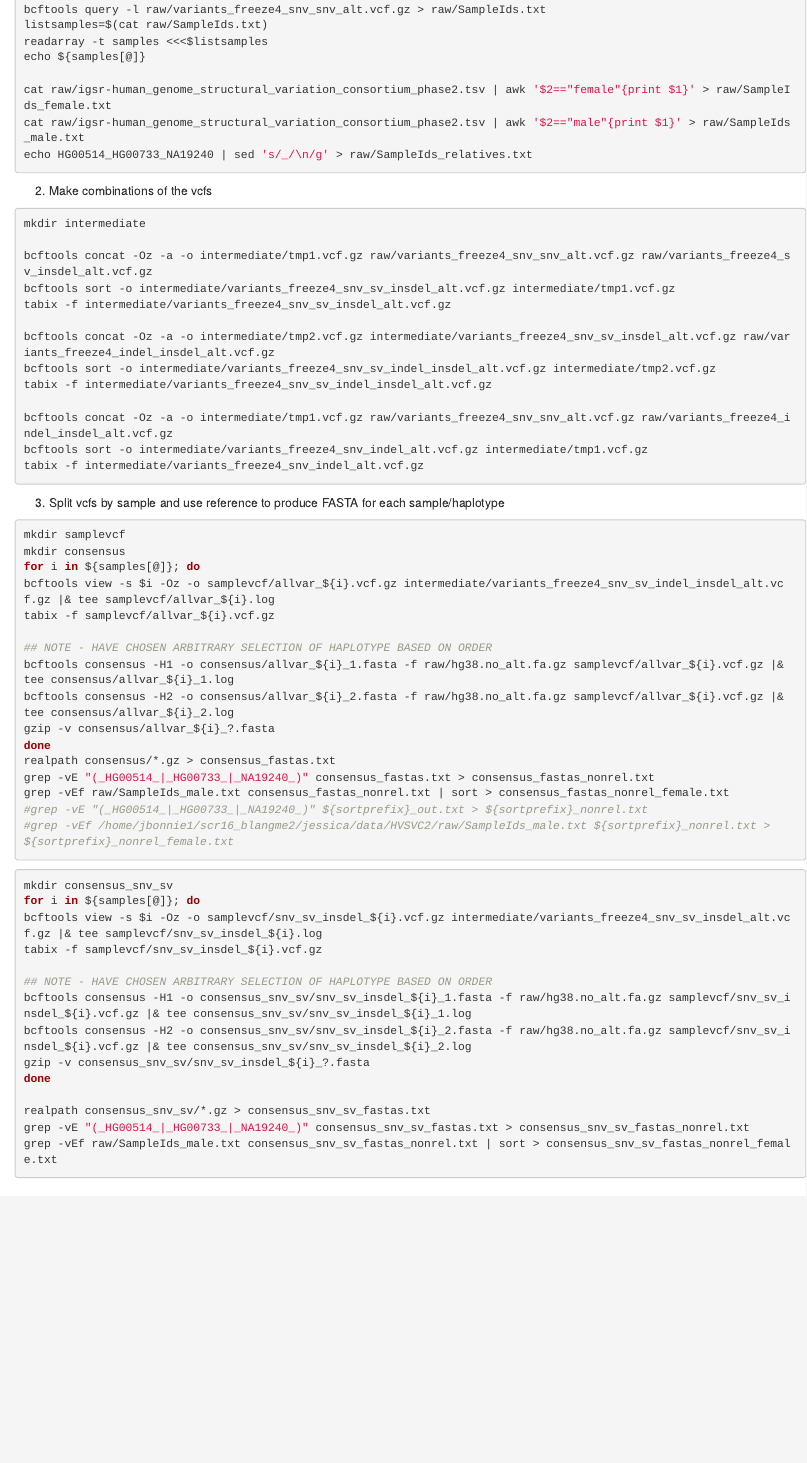
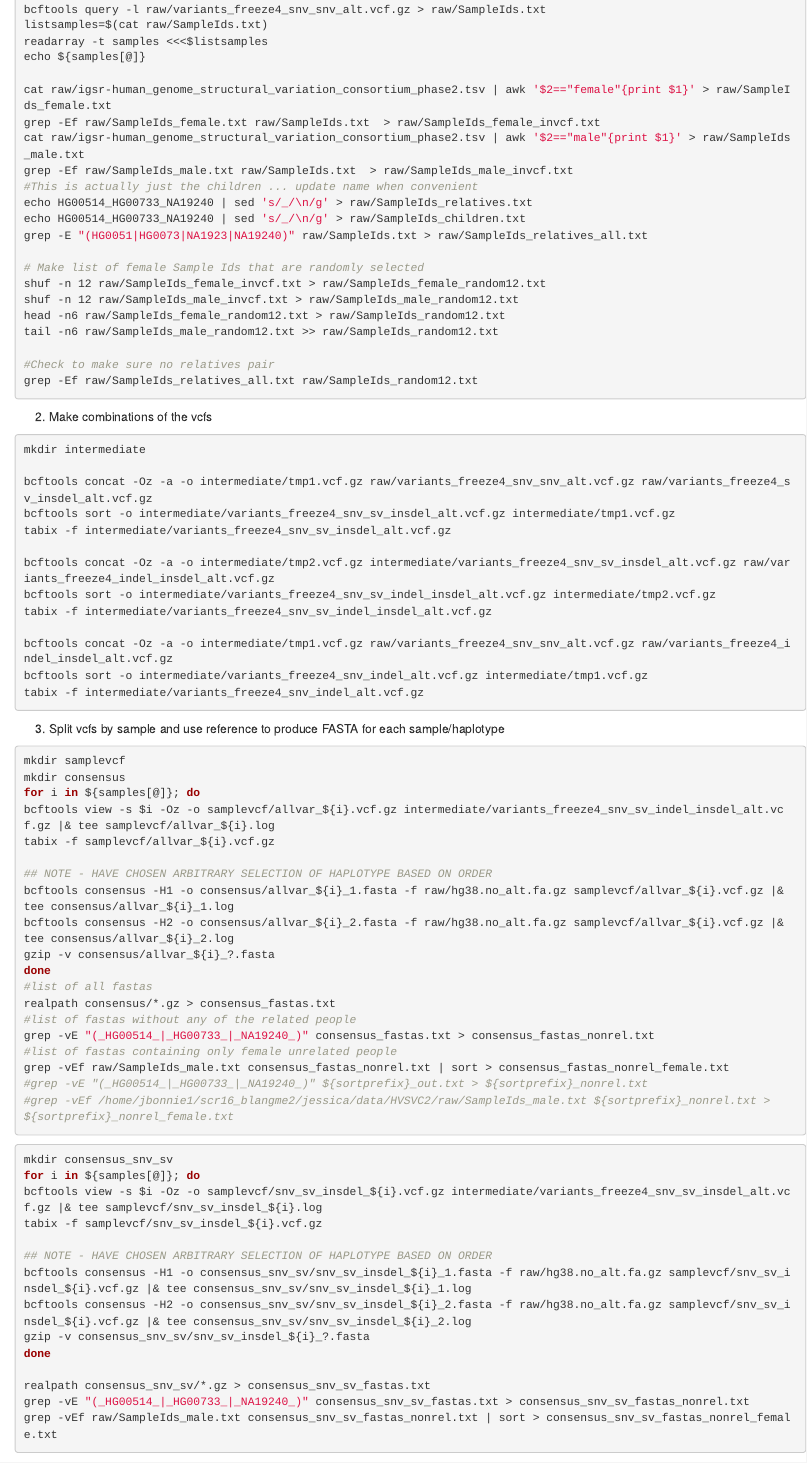
Before and after one commit to jessicabonnie/dandd_experiments, an R Markdown document (data/HGSVC2.Rmd): the page in a window 1100 px wide, from 670 px down. Rendered offline with R 4.5, knitr and Pandoc, with nearby package versions.

Commit message:
update HGSVC2 data markdown to reflect creation of random Male Female lists

````diff
--- a/data/HGSVC2.Rmd
+++ b/data/HGSVC2.Rmd
@@ -35,8 +35,22 @@ readarray -t samples <<<$listsamples
 echo ${samples[@]}
 
 cat raw/igsr-human_genome_structural_variation_consortium_phase2.tsv | awk '$2=="female"{print $1}' > raw/SampleIds_female.txt
+grep -Ef raw/SampleIds_female.txt raw/SampleIds.txt  > raw/SampleIds_female_invcf.txt
 cat raw/igsr-human_genome_structural_variation_consortium_phase2.tsv | awk '$2=="male"{print $1}' > raw/SampleIds_male.txt
+grep -Ef raw/SampleIds_male.txt raw/SampleIds.txt  > raw/SampleIds_male_invcf.txt
+#This is actually just the children ... update name when convenient
 echo HG00514_HG00733_NA19240 | sed 's/_/\n/g' > raw/SampleIds_relatives.txt
+echo HG00514_HG00733_NA19240 | sed 's/_/\n/g' > raw/SampleIds_children.txt
+grep -E "(HG0051|HG0073|NA1923|NA19240)" raw/SampleIds.txt > raw/SampleIds_relatives_all.txt
+
+# Make list of female Sample Ids that are randomly selected
+shuf -n 12 raw/SampleIds_female_invcf.txt > raw/SampleIds_female_random12.txt
+shuf -n 12 raw/SampleIds_male_invcf.txt > raw/SampleIds_male_random12.txt
+head -n6 raw/SampleIds_female_random12.txt > raw/SampleIds_random12.txt
+tail -n6 raw/SampleIds_male_random12.txt >> raw/SampleIds_random12.txt
+
+#Check to make sure no relatives pair
+grep -Ef raw/SampleIds_relatives_all.txt raw/SampleIds_random12.txt
 
 ```
 
@@ -74,8 +88,11 @@ bcftools consensus -H1 -o consensus/allvar_${i}_1.fasta -f raw/hg38.no_alt.fa.gz
 bcftools consensus -H2 -o consensus/allvar_${i}_2.fasta -f raw/hg38.no_alt.fa.gz samplevcf/allvar_${i}.vcf.gz |& tee consensus/allvar_${i}_2.log
 gzip -v consensus/allvar_${i}_?.fasta
 done
+#list of all fastas
 realpath consensus/*.gz > consensus_fastas.txt
+#list of fastas without any of the related people
 grep -vE "(_HG00514_|_HG00733_|_NA19240_)" consensus_fastas.txt > consensus_fastas_nonrel.txt
+#list of fastas containing only female unrelated people
 grep -vEf raw/SampleIds_male.txt consensus_fastas_nonrel.txt | sort > consensus_fastas_nonrel_female.txt
 #grep -vE "(_HG00514_|_HG00733_|_NA19240_)" ${sortprefix}_out.txt > ${sortprefix}_nonrel.txt
 #grep -vEf /home/jbonnie1/scr16_blangme2/jessica/data/HVSVC2/raw/SampleIds_male.txt ${sortprefix}_nonrel.txt > ${sortprefix}_nonrel_female.txt
````
